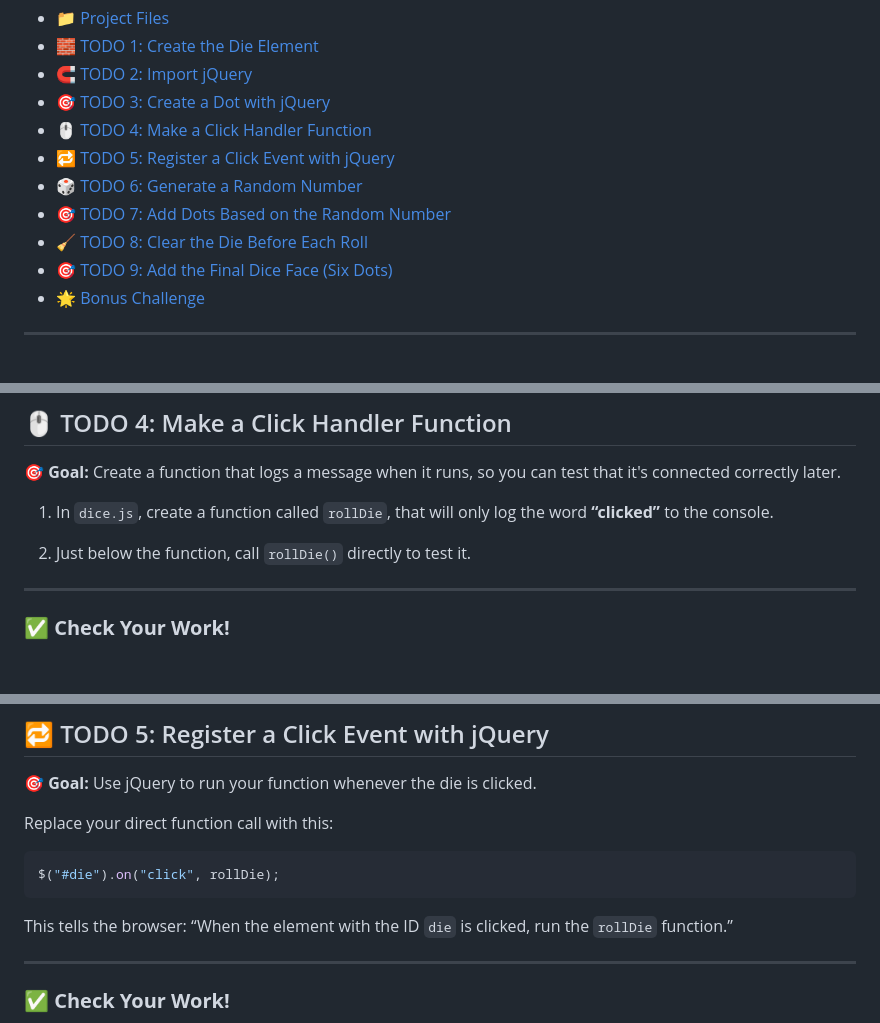
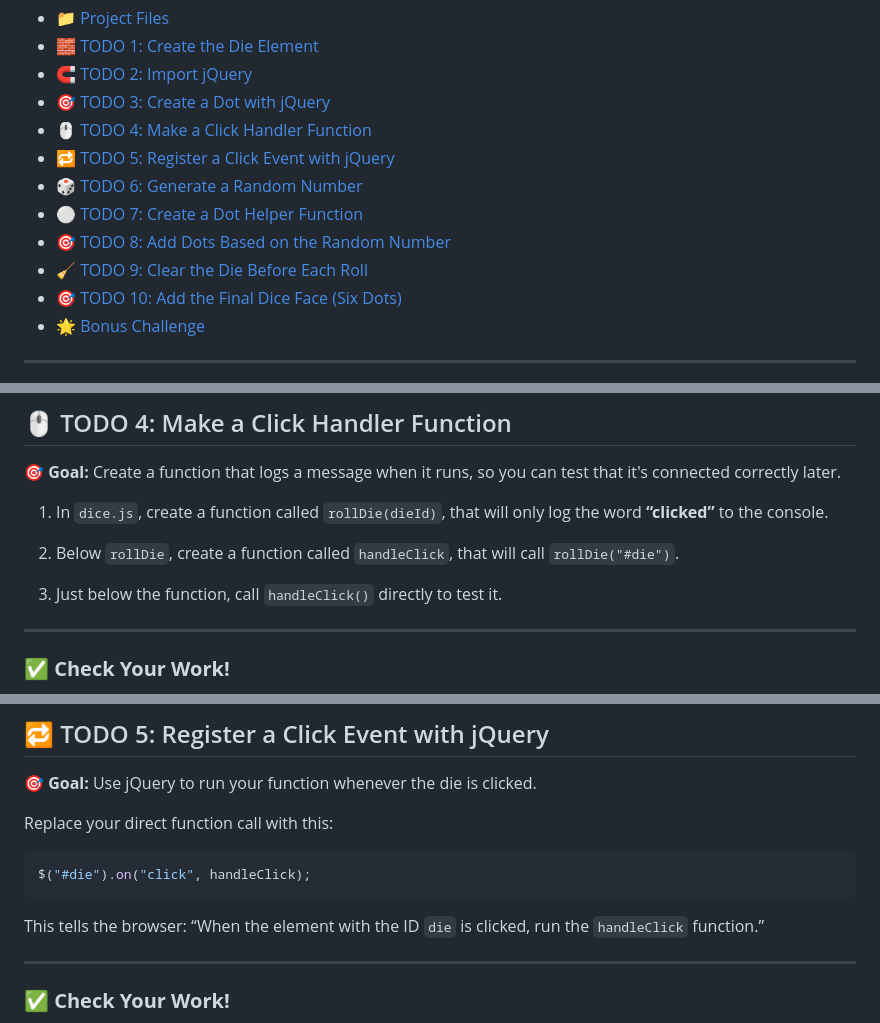
Before and after one commit to OperationSpark/dice-app, a Markdown page: README.md, 3 parts joined by grey strips. Rendered like a GitHub page; blank space fills up the shorter version.

````diff
--- a/README.md
+++ b/README.md
@@ -11,9 +11,10 @@ A simple interactive dice app built with HTML, CSS, and JavaScript (using jQuery
 - [🖱️ TODO 4: Make a Click Handler Function](#️-todo-4-make-a-click-handler-function)
 - [🔁 TODO 5: Register a Click Event with jQuery](#-todo-5-register-a-click-event-with-jquery)
 - [🎲 TODO 6: Generate a Random Number](#-todo-6-generate-a-random-number)
-- [🎯 TODO 7: Add Dots Based on the Random Number](#-todo-7-add-dots-based-on-the-random-number)
-- [🧹 TODO 8: Clear the Die Before Each Roll](#-todo-8-clear-the-die-before-each-roll)
-- [🎯 TODO 9: Add the Final Dice Face (Six Dots)](#-todo-9-add-the-final-dice-face-six-dots)
+- [⚪ TODO 7: Create a Dot Helper Function](#-todo-7-create-a-dot-helper-function)
+- [🎯 TODO 8: Add Dots Based on the Random Number](#-todo-8-add-dots-based-on-the-random-number)
+- [🧹 TODO 9: Clear the Die Before Each Roll](#-todo-9-clear-the-die-before-each-roll)
+- [🎯 TODO 10: Add the Final Dice Face (Six Dots)](#-todo-10-add-the-final-dice-face-six-dots)
 - [🌟 Bonus Challenge](#-bonus-challenge)
 
 ---
@@ -111,9 +112,11 @@ $("<div>")
 
 🎯 **Goal:** Create a function that logs a message when it runs, so you can test that it's connected correctly later.
 
-1. In `dice.js`, create a function called `rollDie`, that will only log the word **“clicked”** to the console.
+1. In `dice.js`, create a function called `rollDie(dieId)`, that will only log the word **“clicked”** to the console.
 
-2. Just below the function, call `rollDie()` directly to test it.
+2. Below `rollDie`, create a function called `handleClick`, that will call `rollDie("#die")`.
+
+3. Just below the function, call `handleClick()` directly to test it.
 
 ---
 
@@ -134,10 +137,10 @@ $("<div>")
 Replace your direct function call with this:
 
 ```js
-$("#die").on("click", rollDie);
+$("#die").on("click", handleClick);
 ```
 
-This tells the browser: “When the element with the ID `die` is clicked, run the `rollDie` function.”
+This tells the browser: “When the element with the ID `die` is clicked, run the `handleClick` function.”
 
 ---
 
````
Also changed, not shown: other parts of README.md (+49 -32 lines).
